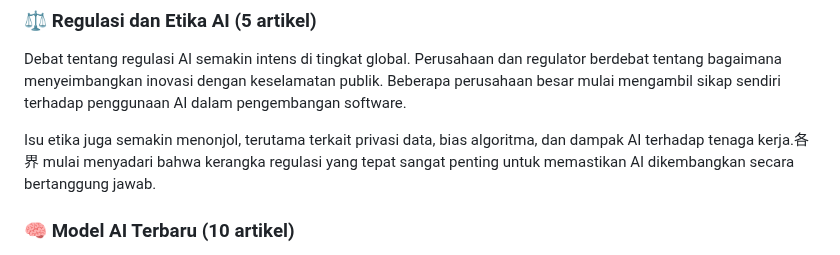
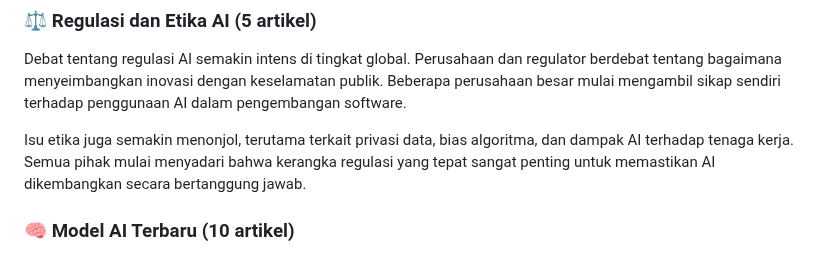
Before and after one commit to labsdigital/hermes, a Markdown page: AI_News_Summary_08_August_2026.md, the part around the change. Rendered like a GitHub page.

Commit message:
fix: Indonesian language improvements and fix Chinese character

```diff
--- a/AI_News_Summary_08_August_2026.md
+++ b/AI_News_Summary_08_August_2026.md
@@ -439,7 +439,7 @@ Tren ini menunjukkan pergeseran dari AI generatif sederhana menuju sistem otonom
 
 Debat tentang regulasi AI semakin intens di tingkat global. Perusahaan dan regulator berdebat tentang bagaimana menyeimbangkan inovasi dengan keselamatan publik. Beberapa perusahaan besar mulai mengambil sikap sendiri terhadap penggunaan AI dalam pengembangan software.
 
-Isu etika juga semakin menonjol, terutama terkait privasi data, bias algoritma, dan dampak AI terhadap tenaga kerja.各界 mulai menyadari bahwa kerangka regulasi yang tepat sangat penting untuk memastikan AI dikembangkan secara bertanggung jawab.
+Isu etika juga semakin menonjol, terutama terkait privasi data, bias algoritma, dan dampak AI terhadap tenaga kerja. Semua pihak mulai menyadari bahwa kerangka regulasi yang tepat sangat penting untuk memastikan AI dikembangkan secara bertanggung jawab.
 
 ### 🧠 Model AI Terbaru (10 artikel)
 
```
